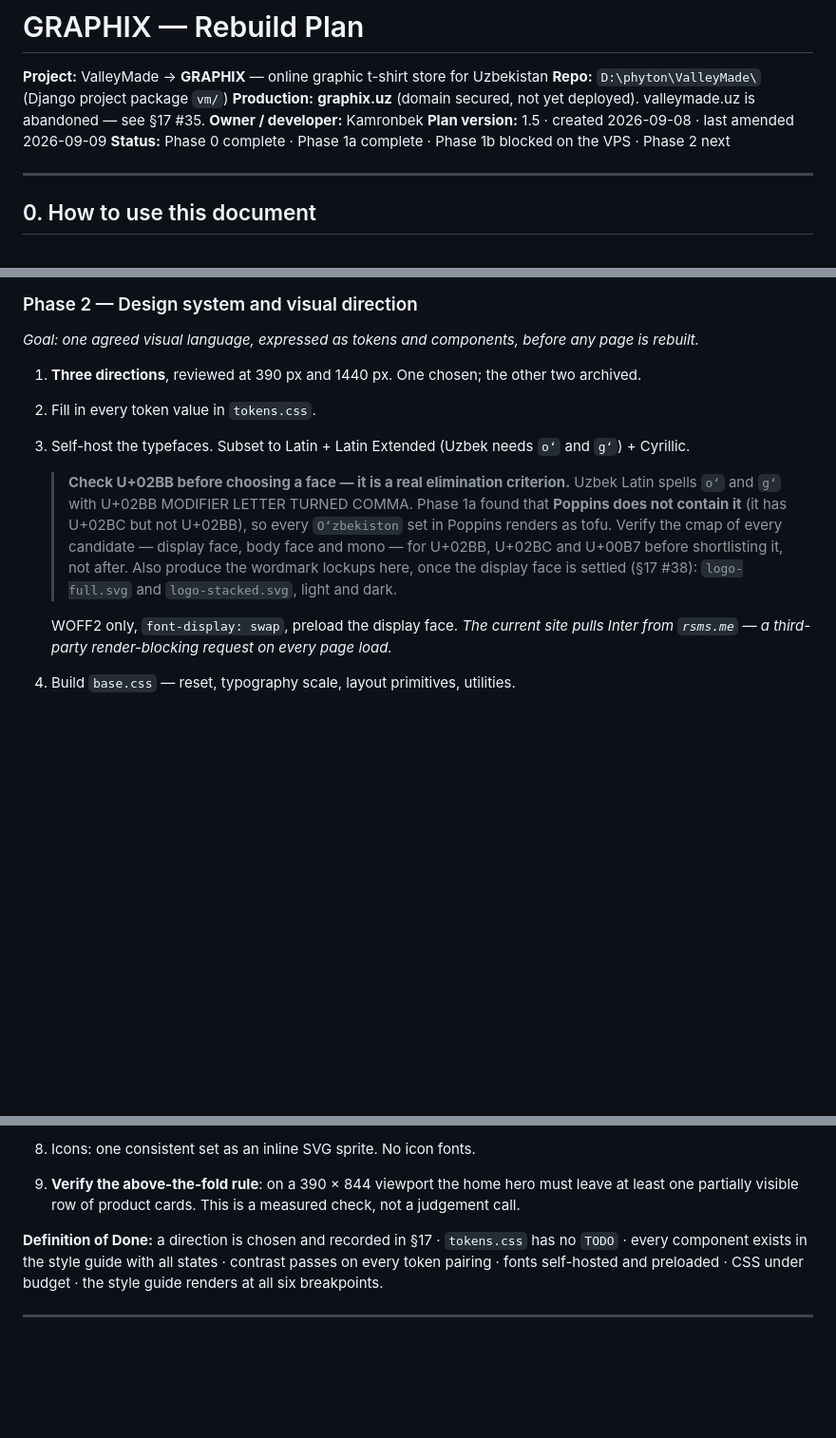
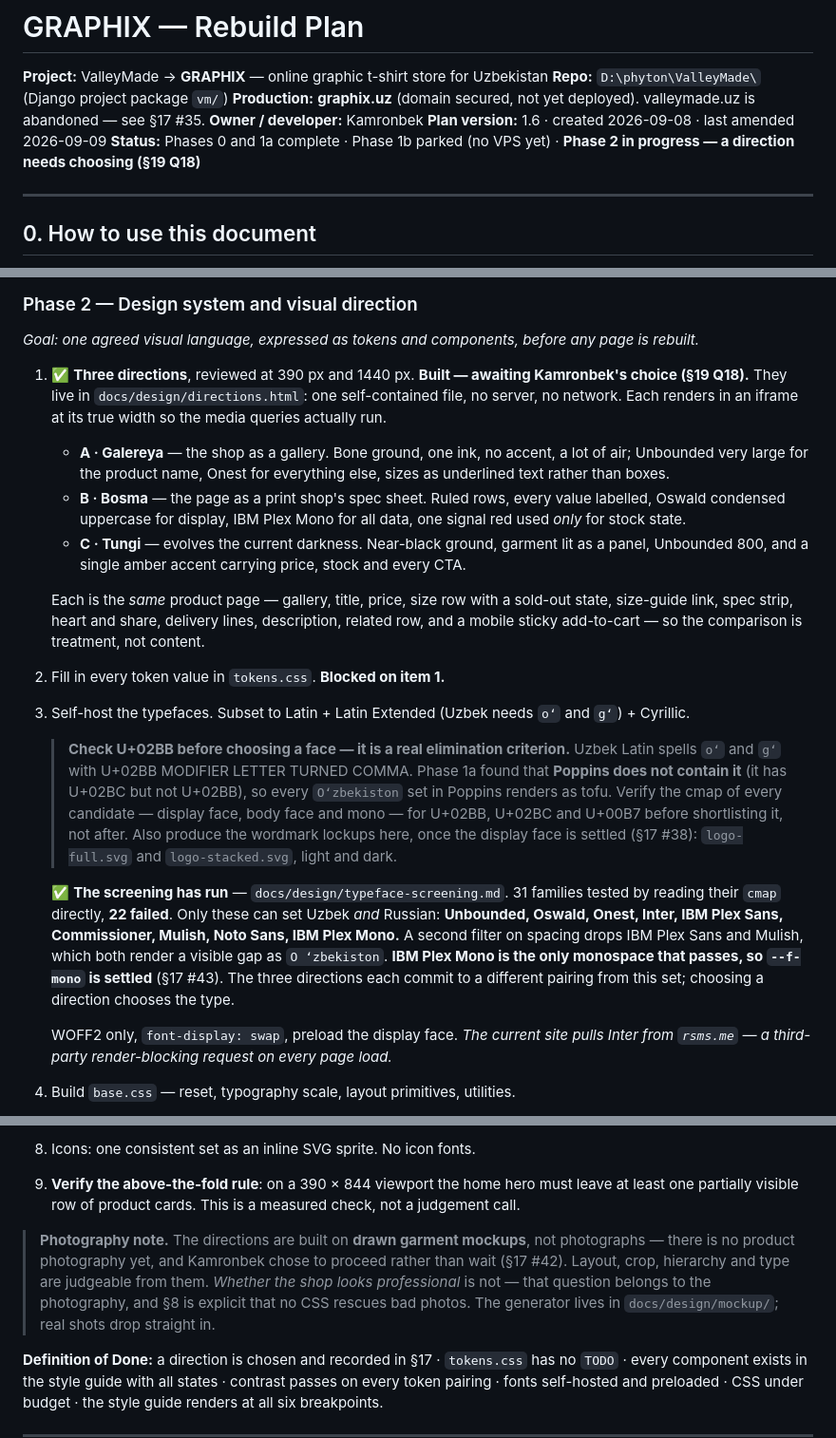
Before and after one commit to A-Kamronbek/Graphix, a Markdown page: docs/PLAN.md, 3 parts joined by grey strips. Shown at 95% size. GitHub-like rendering; blank space fills up the shorter version.

Commit message:
P2: record the directions, the typeface shortlist and the photography trade-off
v1.6. Decisions 42 and 43, open questions 18 and 19. Phase 2 items 2 and 4-9 are blocked until a direction is chosen.

Co-Authored-By: Claude Opus 5 <noreply@anthropic.com>

Claude-Session: https://claude.ai/code/session_01FhgtAgGXKrjnNQTJGHFFkv

```diff
--- a/docs/PLAN.md
+++ b/docs/PLAN.md
@@ -4,8 +4,8 @@
 **Repo:** `D:\phyton\ValleyMade\` (Django project package `vm/`)
 **Production:** **graphix.uz** (domain secured, not yet deployed). valleymade.uz is abandoned — see §17 #35.
 **Owner / developer:** Kamronbek
-**Plan version:** 1.5 · created 2026-09-08 · last amended 2026-09-09
-**Status:** Phase 0 complete · Phase 1a complete · Phase 1b blocked on the VPS · Phase 2 next
+**Plan version:** 1.6 · created 2026-09-08 · last amended 2026-09-09
+**Status:** Phases 0 and 1a complete · Phase 1b parked (no VPS yet) · **Phase 2 in progress — a direction needs choosing (§19 Q18)**
 
 ---
 
@@ -706,8 +706,22 @@ workers** · **a `pg_dump` + `media/` backup has been restored off-server with r
 
 *Goal: one agreed visual language, expressed as tokens and components, before any page is rebuilt.*
 
-1. **Three directions**, reviewed at 390 px and 1440 px. One chosen; the other two archived.
-2. Fill in every token value in `tokens.css`.
+1. ✅ **Three directions**, reviewed at 390 px and 1440 px. **Built — awaiting Kamronbek's choice
+   (§19 Q18).** They live in `docs/design/directions.html`: one self-contained file, no server, no
+   network. Each renders in an iframe at its true width so the media queries actually run.
+   - **A · Galereya** — the shop as a gallery. Bone ground, one ink, no accent, a lot of air;
+     Unbounded very large for the product name, Onest for everything else, sizes as underlined
+     text rather than boxes.
+   - **B · Bosma** — the page as a print shop's spec sheet. Ruled rows, every value labelled,
+     Oswald condensed uppercase for display, IBM Plex Mono for all data, one signal red used
+     *only* for stock state.
+   - **C · Tungi** — evolves the current darkness. Near-black ground, garment lit as a panel,
+     Unbounded 800, and a single amber accent carrying price, stock and every CTA.
+
+   Each is the *same* product page — gallery, title, price, size row with a sold-out state, size-guide
+   link, spec strip, heart and share, delivery lines, description, related row, and a mobile sticky
+   add-to-cart — so the comparison is treatment, not content.
+2. Fill in every token value in `tokens.css`. **Blocked on item 1.**
 3. Self-host the typefaces. Subset to Latin + Latin Extended (Uzbek needs `oʻ` and `gʻ`) + Cyrillic.
 
    > **Check U+02BB before choosing a face — it is a real elimination criterion.** Uzbek Latin
@@ -717,6 +731,14 @@ workers** · **a `pg_dump` + `media/` backup has been restored off-server with r
    > U+02BB, U+02BC and U+00B7 before shortlisting it, not after. Also produce the wordmark
    > lockups here, once the display face is settled (§17 #38): `logo-full.svg` and
    > `logo-stacked.svg`, light and dark.
+
+   ✅ **The screening has run** — `docs/design/typeface-screening.md`. 31 families tested by reading
+   their `cmap` directly, **22 failed**. Only these can set Uzbek *and* Russian: **Unbounded, Oswald,
+   Onest, Inter, IBM Plex Sans, Commissioner, Mulish, Noto Sans, IBM Plex Mono.** A second filter on
+   spacing drops IBM Plex Sans and Mulish, which both render a visible gap as `O ʻzbekiston`.
+   **IBM Plex Mono is the only monospace that passes, so `--f-mono` is settled** (§17 #43).
+   The three directions each commit to a different pairing from this set; choosing a direction
+   chooses the type.
 
    WOFF2 only, `font-display: swap`, preload the display face. *The current site pulls Inter from
    `rsms.me` — a third-party render-blocking request on every page load.*
@@ -729,6 +751,12 @@ workers** · **a `pg_dump` + `media/` backup has been restored off-server with r
 8. Icons: one consistent set as an inline SVG sprite. No icon fonts.
 9. **Verify the above-the-fold rule**: on a 390 × 844 viewport the home hero must leave at least one
    partially visible row of product cards. This is a measured check, not a judgement call.
+
+> **Photography note.** The directions are built on **drawn garment mockups**, not photographs —
+> there is no product photography yet, and Kamronbek chose to proceed rather than wait (§17 #42).
+> Layout, crop, hierarchy and type are judgeable from them. *Whether the shop looks professional*
+> is not — that question belongs to the photography, and §8 is explicit that no CSS rescues bad
+> photos. The generator lives in `docs/design/mockup/`; real shots drop straight in.
 
 **Definition of Done:** a direction is chosen and recorded in §17 · `tokens.css` has no `TODO` ·
 every component exists in the style guide with all states · contrast passes on every token pairing ·
```
Also changed, not shown: other parts of docs/PLAN.md (+6 -1 lines).
